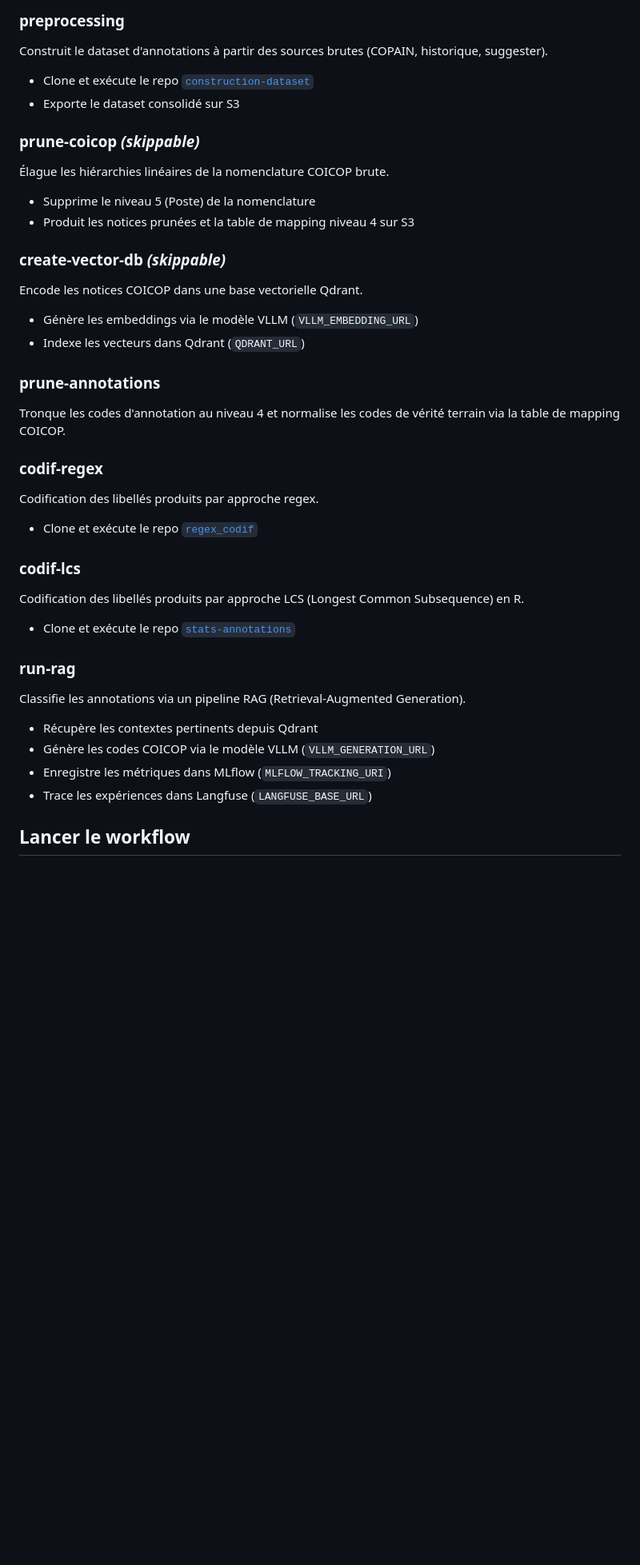
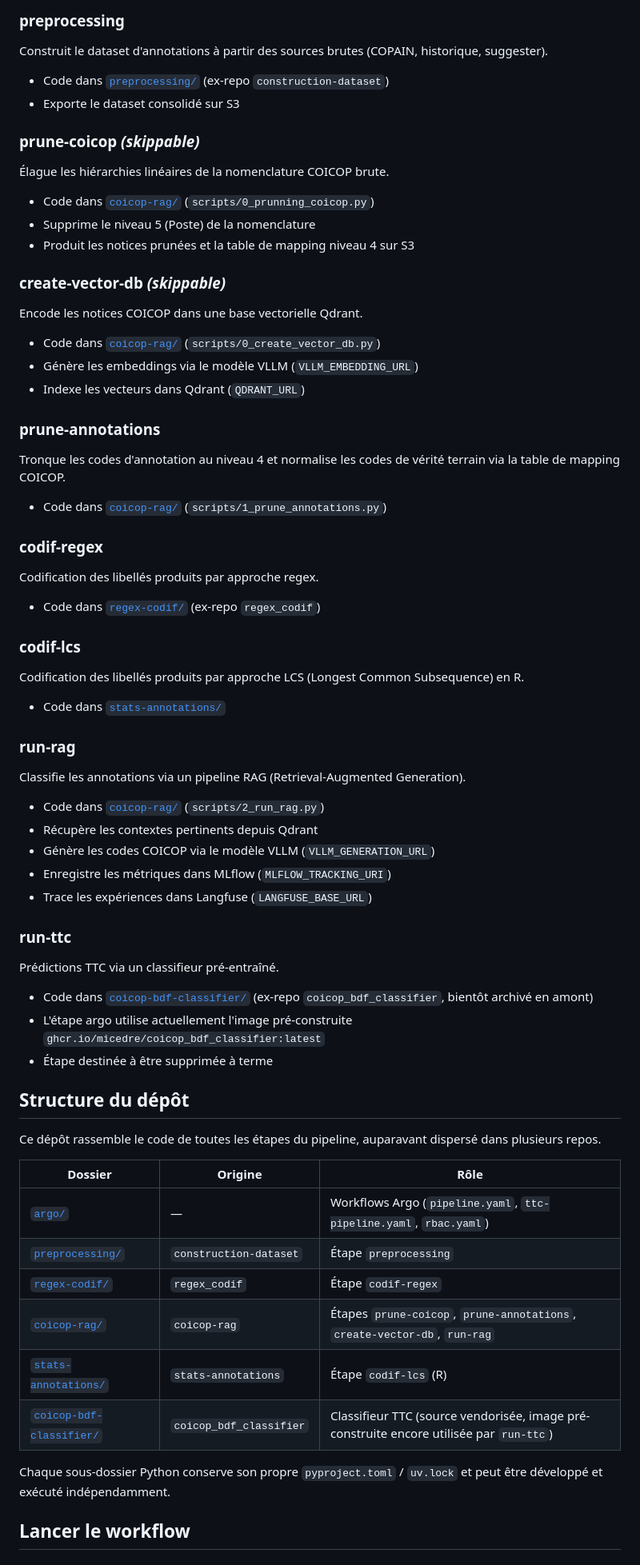
Before and after one commit to InseeFrLab/codif-coicop-bdf, a Markdown page: README.md, the part around the change. Shown at 80% size. GitHub-like rendering; blank space fills up the shorter version.

Commit message:
Document vendored layout in top-level README
Replaces the per-step "clone and run <repo>" notes with pointers to
the in-repo subdirectories, and adds a "Structure du dépôt" section
mapping each subdir to its origin repo and the argo step(s) it backs.
Documents run-ttc and its slated removal.

Co-Authored-By: Claude Opus 4.7 (1M context) <noreply@anthropic.com>

```diff
--- a/README.md
+++ b/README.md
@@ -17,13 +17,14 @@ preprocessing ─────┤                                         ├─
 
 Construit le dataset d'annotations à partir des sources brutes (COPAIN, historique, suggester).
 
-- Clone et exécute le repo [`construction-dataset`](https://git.lab.sspcloud.fr/ssplab/experimentation-bdf/construction-dataset)
+- Code dans [`preprocessing/`](./preprocessing/) (ex-repo `construction-dataset`)
 - Exporte le dataset consolidé sur S3
 
 ### prune-coicop *(skippable)*
 
 Élague les hiérarchies linéaires de la nomenclature COICOP brute.
 
+- Code dans [`coicop-rag/`](./coicop-rag/) (`scripts/0_prunning_coicop.py`)
 - Supprime le niveau 5 (Poste) de la nomenclature
 - Produit les notices prunées et la table de mapping niveau 4 sur S3
 
@@ -31,6 +32,7 @@ Construit le dataset d'annotations à partir des sources brutes (COPAIN, histori
 
 Encode les notices COICOP dans une base vectorielle Qdrant.
 
+- Code dans [`coicop-rag/`](./coicop-rag/) (`scripts/0_create_vector_db.py`)
 - Génère les embeddings via le modèle VLLM (`VLLM_EMBEDDING_URL`)
 - Indexe les vecteurs dans Qdrant (`QDRANT_URL`)
 
@@ -38,26 +40,52 @@ Encode les notices COICOP dans une base vectorielle Qdrant.
 
 Tronque les codes d'annotation au niveau 4 et normalise les codes de vérité terrain via la table de mapping COICOP.
 
+- Code dans [`coicop-rag/`](./coicop-rag/) (`scripts/1_prune_annotations.py`)
+
 ### codif-regex
 
 Codification des libellés produits par approche regex.
 
-- Clone et exécute le repo [`regex_codif`](https://git.lab.sspcloud.fr/ssplab/experimentation-bdf/regex_codif)
+- Code dans [`regex-codif/`](./regex-codif/) (ex-repo `regex_codif`)
 
 ### codif-lcs
 
 Codification des libellés produits par approche LCS (Longest Common Subsequence) en R.
 
-- Clone et exécute le repo [`stats-annotations`](https://git.lab.sspcloud.fr/ssplab/experimentation-bdf/stats-annotations)
+- Code dans [`stats-annotations/`](./stats-annotations/)
 
 ### run-rag
 
 Classifie les annotations via un pipeline RAG (Retrieval-Augmented Generation).
 
+- Code dans [`coicop-rag/`](./coicop-rag/) (`scripts/2_run_rag.py`)
 - Récupère les contextes pertinents depuis Qdrant
 - Génère les codes COICOP via le modèle VLLM (`VLLM_GENERATION_URL`)
 - Enregistre les métriques dans MLflow (`MLFLOW_TRACKING_URI`)
 - Trace les expériences dans Langfuse (`LANGFUSE_BASE_URL`)
+
+### run-ttc
+
+Prédictions TTC via un classifieur pré-entraîné.
+
+- Code dans [`coicop-bdf-classifier/`](./coicop-bdf-classifier/) (ex-repo `coicop_bdf_classifier`, bientôt archivé en amont)
+- L'étape argo utilise actuellement l'image pré-construite `ghcr.io/micedre/coicop_bdf_classifier:latest`
+- Étape destinée à être supprimée à terme
+
+## Structure du dépôt
+
+Ce dépôt rassemble le code de toutes les étapes du pipeline, auparavant dispersé dans plusieurs repos.
+
+| Dossier | Origine | Rôle |
+|---|---|---|
+| [`argo/`](./argo/) | — | Workflows Argo (`pipeline.yaml`, `ttc-pipeline.yaml`, `rbac.yaml`) |
+| [`preprocessing/`](./preprocessing/) | `construction-dataset` | Étape `preprocessing` |
+| [`regex-codif/`](./regex-codif/) | `regex_codif` | Étape `codif-regex` |
+| [`coicop-rag/`](./coicop-rag/) | `coicop-rag` | Étapes `prune-coicop`, `prune-annotations`, `create-vector-db`, `run-rag` |
+| [`stats-annotations/`](./stats-annotations/) | `stats-annotations` | Étape `codif-lcs` (R) |
+| [`coicop-bdf-classifier/`](./coicop-bdf-classifier/) | `coicop_bdf_classifier` | Classifieur TTC (source vendorisée, image pré-construite encore utilisée par `run-ttc`) |
+
+Chaque sous-dossier Python conserve son propre `pyproject.toml` / `uv.lock` et peut être développé et exécuté indépendamment.
 
 ## Lancer le workflow
 
```
